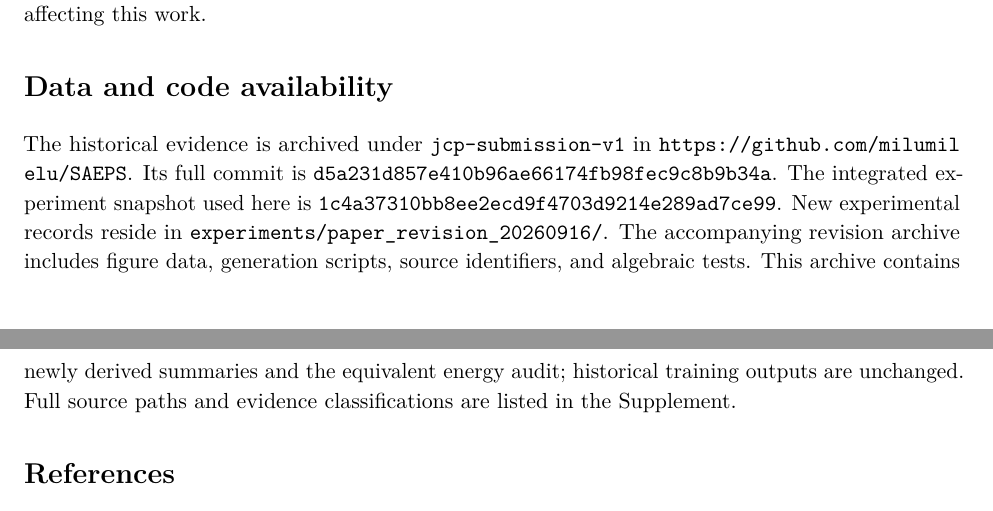
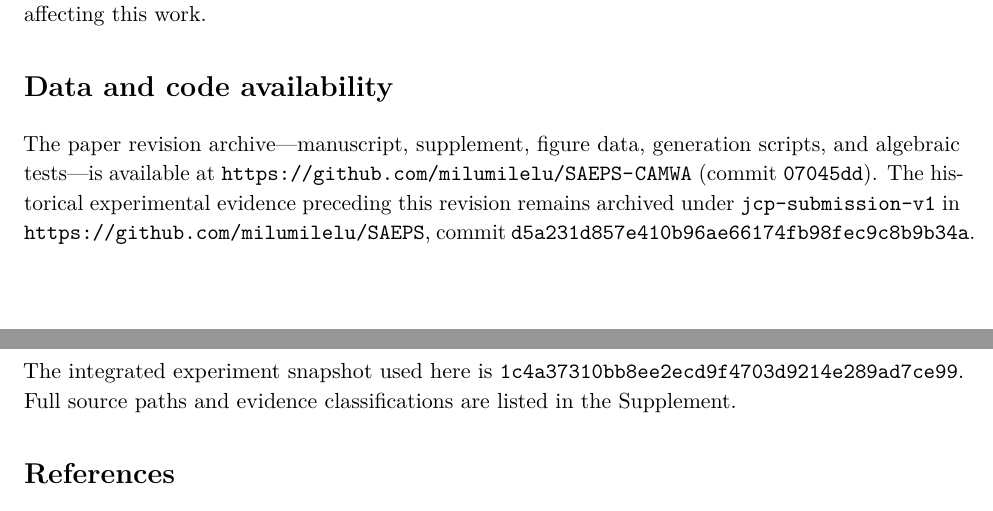
Before and after one commit to milumilelu/SAEPS-CAMWA, a LaTeX paper (manuscript.tex): two parts of pages 17 and 18 of 19, joined at a grey line, cut so that both start at the same text. Compiled offline with pdfLaTeX.

Commit message:
Update data availability links to SAEPS-CAMWA repo

```diff
--- a/manuscript.tex
+++ b/manuscript.tex
@@ -762,14 +762,13 @@ The other authors declare that they have no competing financial interests or per
 
 
 \section*{Data and code availability}
-The historical evidence is archived under \texttt{jcp-submission-v1} in
-\url{https://github.com/milumilelu/SAEPS}.
-Its full commit is \texttt{d5a231d857e410b96ae66174fb98fec9c8b9b34a}.
+The paper revision archive---manuscript, supplement, figure data, generation scripts, and algebraic tests---is available at
+\url{https://github.com/milumilelu/SAEPS-CAMWA} (commit \texttt{07045dd}).
+The historical experimental evidence preceding this revision remains archived under \texttt{jcp-submission-v1} in
+\url{https://github.com/milumilelu/SAEPS},
+commit \texttt{d5a231d857e410b96ae66174fb98fec9c8b9b34a}.
 The integrated experiment snapshot used here is
 \texttt{1c4a37310bb8ee2ecd9f4703d9214e289ad7ce99}.
-New experimental records reside in \path{experiments/paper_revision_20260916/}.
-The accompanying revision archive includes figure data, generation scripts, source identifiers, and algebraic tests.
-This archive contains newly derived summaries and the equivalent energy audit; historical training outputs are unchanged.
 Full source paths and evidence classifications are listed in the Supplement.
 
 \begin{thebibliography}{99}
```
Also changed, not shown: supplement.tex (+1 -1 lines).
